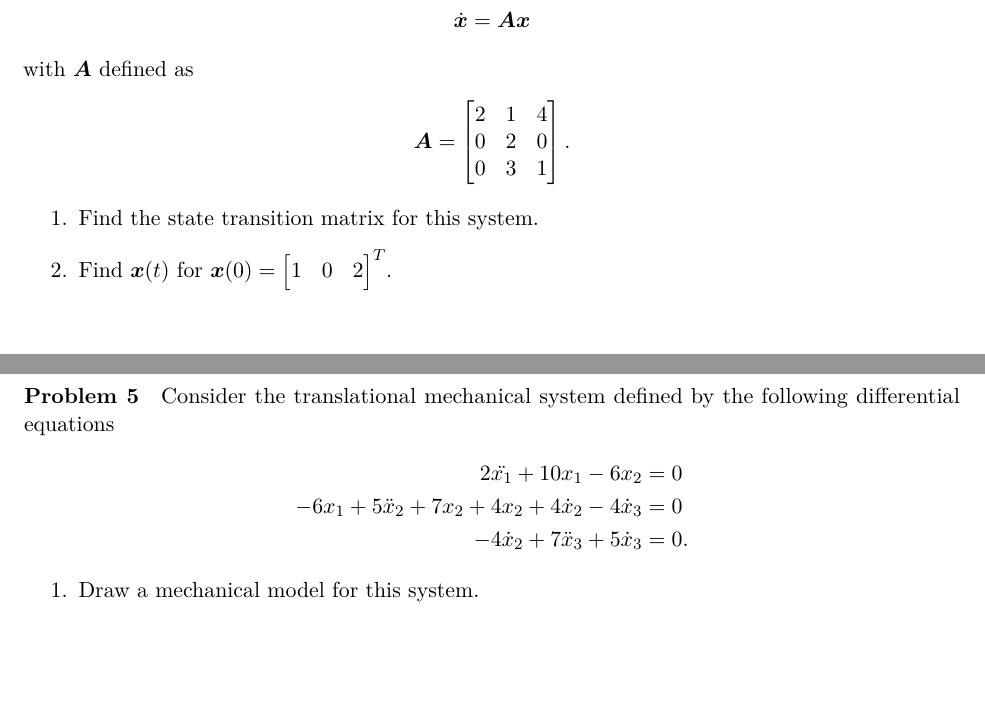
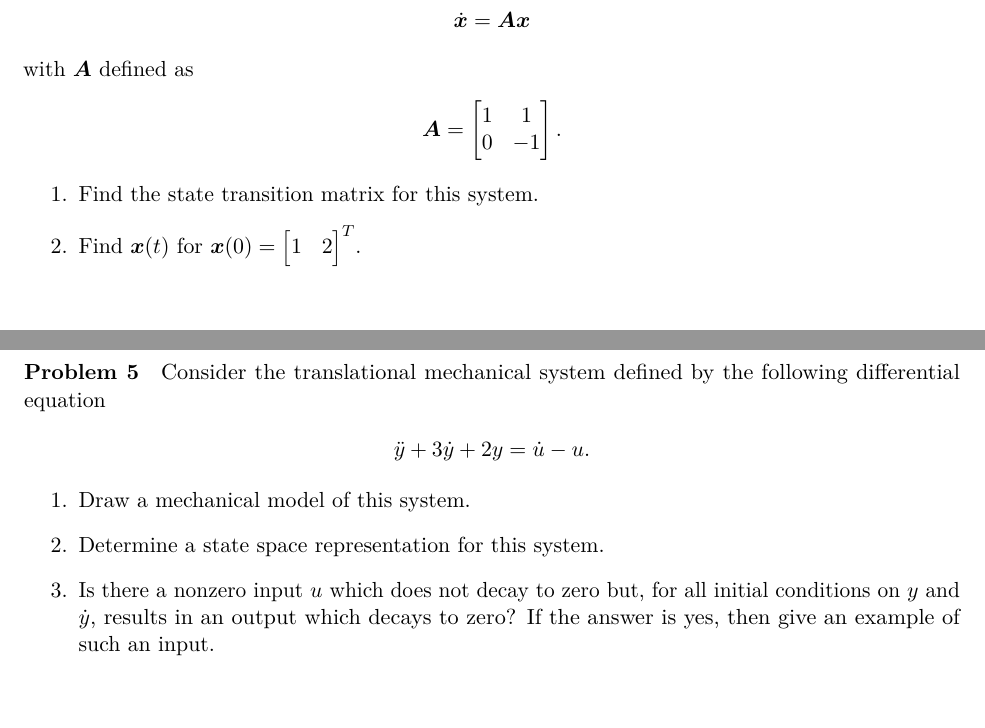
Before and after one commit to skulumani/MAE3134, a LaTeX problem sheet (exams/final/2018_final.tex): two parts of pages 7 and 9 of 11, joined at a grey line, cut so that both start at the same text. The pictures show the PDF file exams/final/2018_final.pdf that the author committed with the source.

Commit message:
Update final with different questions

```diff
--- a/exams/final/2018_final.tex
+++ b/exams/final/2018_final.tex
@@ -161,15 +161,14 @@ Consider a linear system
 with \( \vb{A} \) defined as
 \begin{align*}
     \vb{A} = \begin{bmatrix}
-        2 & 1 & 4 \\
-        0 & 2 & 0 \\
-        0 & 3 & 1
+        1 & 1 \\
+        0 & -1
     \end{bmatrix} .
 \end{align*}
 
 \begin{enumerate}
     \item Find the state transition matrix for this system.
-    \item Find \( \vb{x}(t) \) for \( \vb{x}(0) = \begin{bmatrix} 1 & 0 & 2 \end{bmatrix} ^T\).
+    \item Find \( \vb{x}(t) \) for \( \vb{x}(0) = \begin{bmatrix} 1 & 2\end{bmatrix} ^T\).
 \end{enumerate}
 \clearpage
 \newpage
@@ -177,17 +176,16 @@ with \( \vb{A} \) defined as
 \clearpage
 \section{Problem}
 
-Consider the translational mechanical system defined by the following differential equations
+Consider the translational mechanical system defined by the following differential equation
 \begin{align*}
-    2 \ddot{x_1} + 10 x_1 - 6 x_2 &= 0 \\
-    -6 x_1 + 5 \ddot{x}_2 + 7 x_2 + 4 x_2 + 4 \dot{x}_2 - 4 \dot{x}_3 &=0 \\
-    -4 \dot{x}_2 + 7 \ddot{x}_3 + 5 \dot{x}_3 &= 0.
+    \ddot{y} + 3 \dot{y} + 2 y = \dot{u} - u.
 \end{align*}
 
 \begin{enumerate}
-    \item Draw a mechanical model for this system.
-    % \item Replace \( \dot{x}_1 \) with \( i_1 \), \( \dot{x}_2\) with \( i_2 \), and \( \dot{x}_3\) with \( i_3\) where \( i \) represents the current within a loop.
-    %     Draw an equivalent electrical circuit for this system.
+    \item Draw a mechanical model of this system.
+    \item Determine a state space representation for this system.
+    \item Is there a nonzero input \( u \) which does not decay to zero but, for all initial conditions on \( y \) and \( \dot y\), results in an output which decays to zero?
+        If the answer is yes, then give an example of  such an input.
 \end{enumerate}
 \clearpage\newpage
 \mbox{}
```
Also changed, not shown: exams/final/2018_final.pdf.
